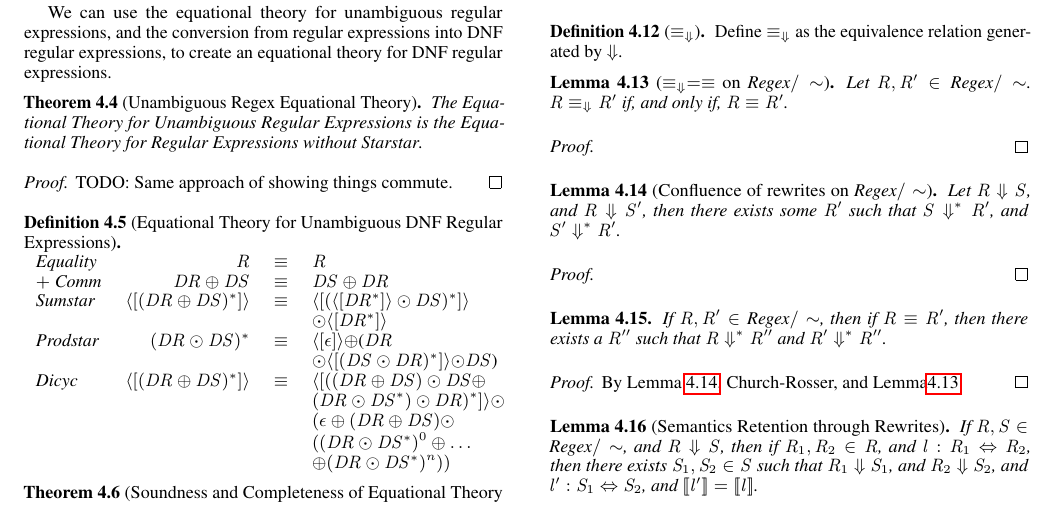
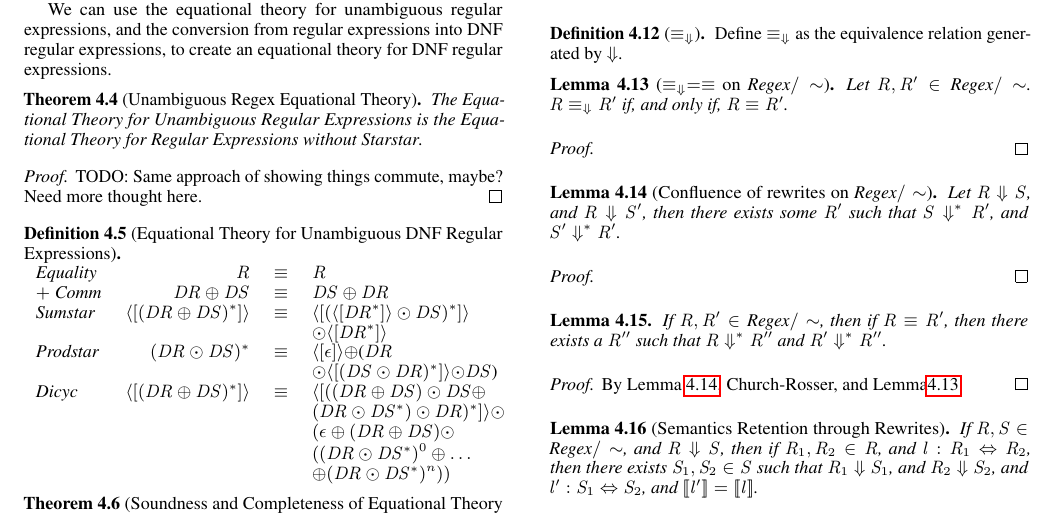
Before and after one commit to amiltner/LensSynth, a LaTeX paper (paper/main.tex, which reads paper/proof-dnflc.tex): part of page 7 of 12, cut so that both start at the same text. Compiled offline with pdfLaTeX; a missing font is replaced by an installed copy or a similar font.

Commit message:
added line

```diff
--- a/paper/proof-dnflc.tex
+++ b/paper/proof-dnflc.tex
@@ -697,7 +697,7 @@ The Equational Theory for Unambiguous Regular Expressions is the Equational
 Theory for Regular Expressions without \StarstarRule{}.
 \end{theorem}
 \begin{proof}
-TODO: Same approach of showing things commute.
+TODO: Same approach of showing things commute, maybe?  Need more thought here.
 \end{proof}
 
 \begin{definition}[Equational Theory for Unambiguous DNF Regular Expressions]
```
